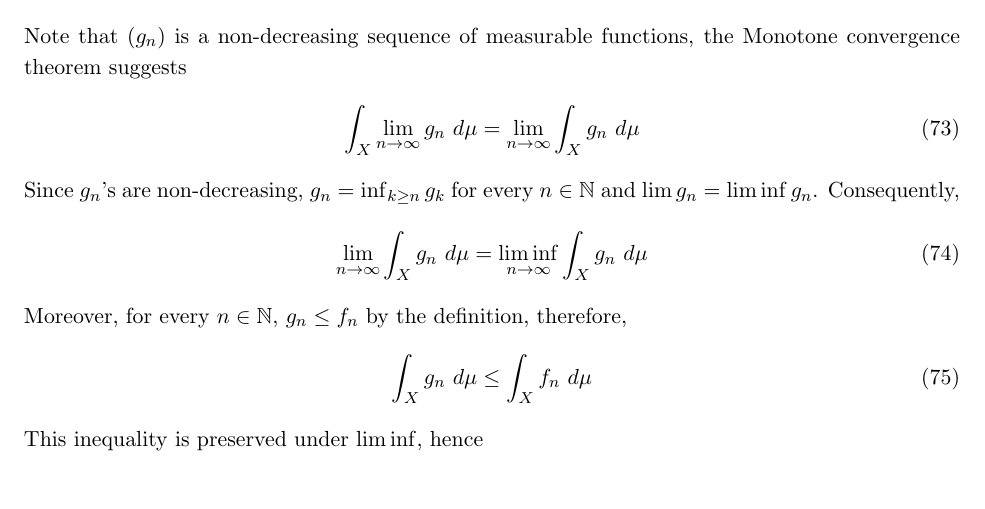
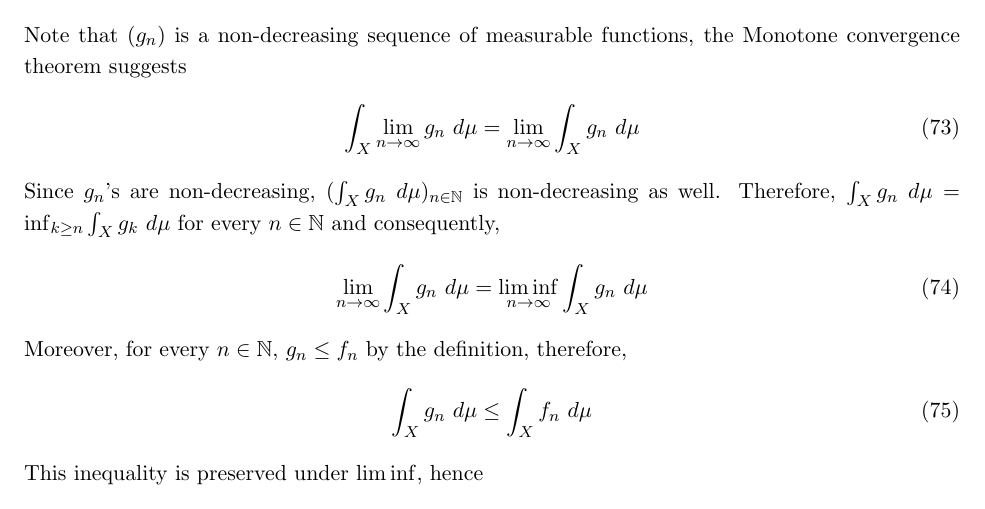
Before and after one commit to TianyuDu/notes, a LaTeX document (Misc/measure_theory.tex): part of page 10 of 11, cut so that both start at the same text. Compiled offline with pdfLaTeX.

Commit message:
Updates from Overleaf

```diff
--- a/Misc/measure_theory.tex
+++ b/Misc/measure_theory.tex
@@ -500,8 +500,8 @@
 	        \int_X \lim_{n \to \infty} g_n\ d\mu
 	        = \lim_{n\to\infty} \int_X g_n\ d\mu
 	    \end{align}
-	    Since $g_n$'s are non-decreasing, $g_n = \inf_{k \geq n} g_k$ for every $n \in \N$ and $\lim g_n = \liminf g_n$.
-	    Consequently,
+	    Since $g_n$'s are non-decreasing, $(\int_X g_n\ d\mu)_{n \in \N}$ is non-decreasing as well.
+	    Therefore, $\int_X g_n\ d\mu = \inf_{k \geq n} \int_X g_k\ d\mu$ for every $n \in \N$ and consequently,
 	    \begin{align}
 	        \lim_{n\to\infty}\int_X g_n\ d\mu = \liminf_{n\to\infty}\int_X g_n\ d\mu
 	    \end{align}
```
